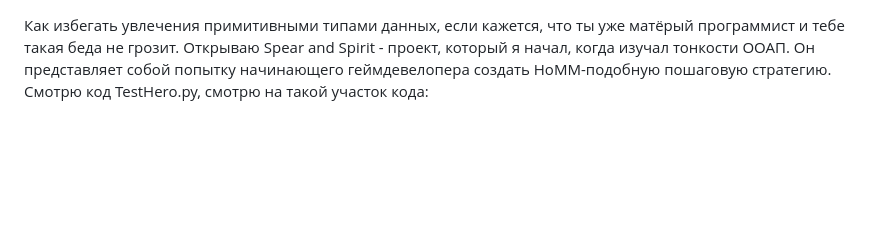
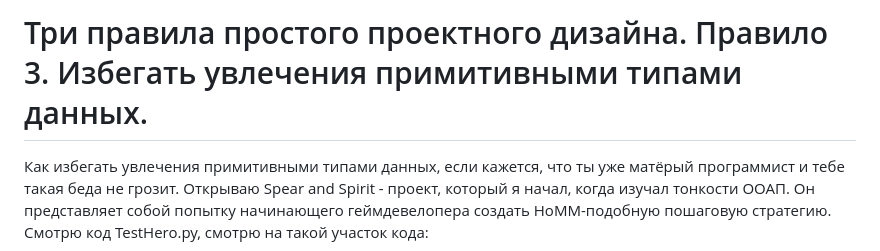
Before and after one commit to Paberu/paberu.github.io, a Markdown page: hard work 11_3.md, the part around the change. GitHub-like rendering; blank space fills up the shorter version.

```diff
--- a/hard work 11_3.md
+++ b/hard work 11_3.md
@@ -1,3 +1,4 @@
+# Три правила простого проектного дизайна. Правило 3. Избегать увлечения примитивными типами данных.
 
 Как избегать увлечения примитивными типами данных, если кажется, что ты уже матёрый программист и тебе такая беда не грозит. Открываю Spear and Spirit - проект, который я начал, когда изучал тонкости ООАП. Он представляет собой попытку начинающего геймдевелопера создать HoMM-подобную пошаговую стратегию. Смотрю код TestHero.py, смотрю на такой участок кода:
 
```
